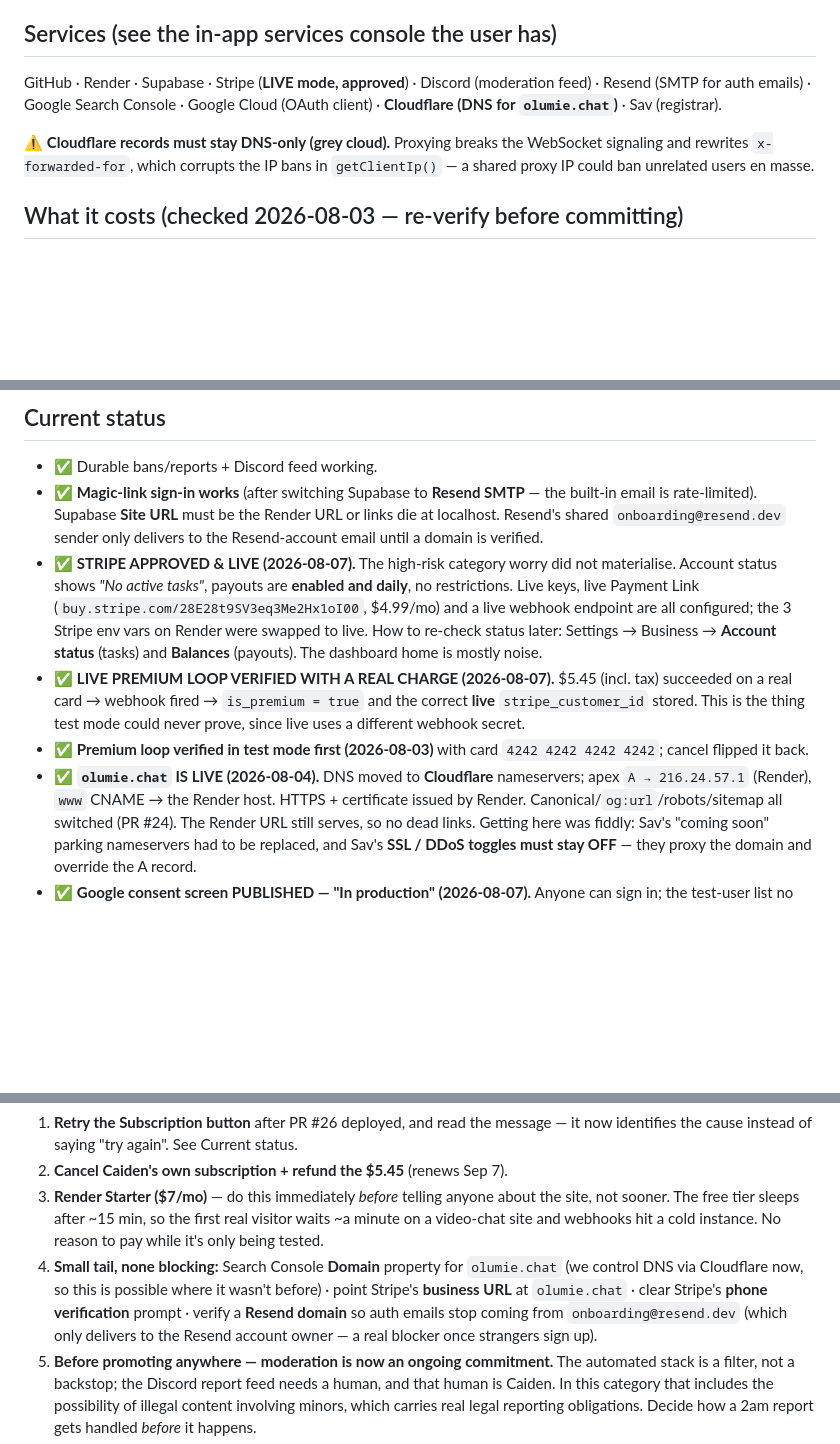
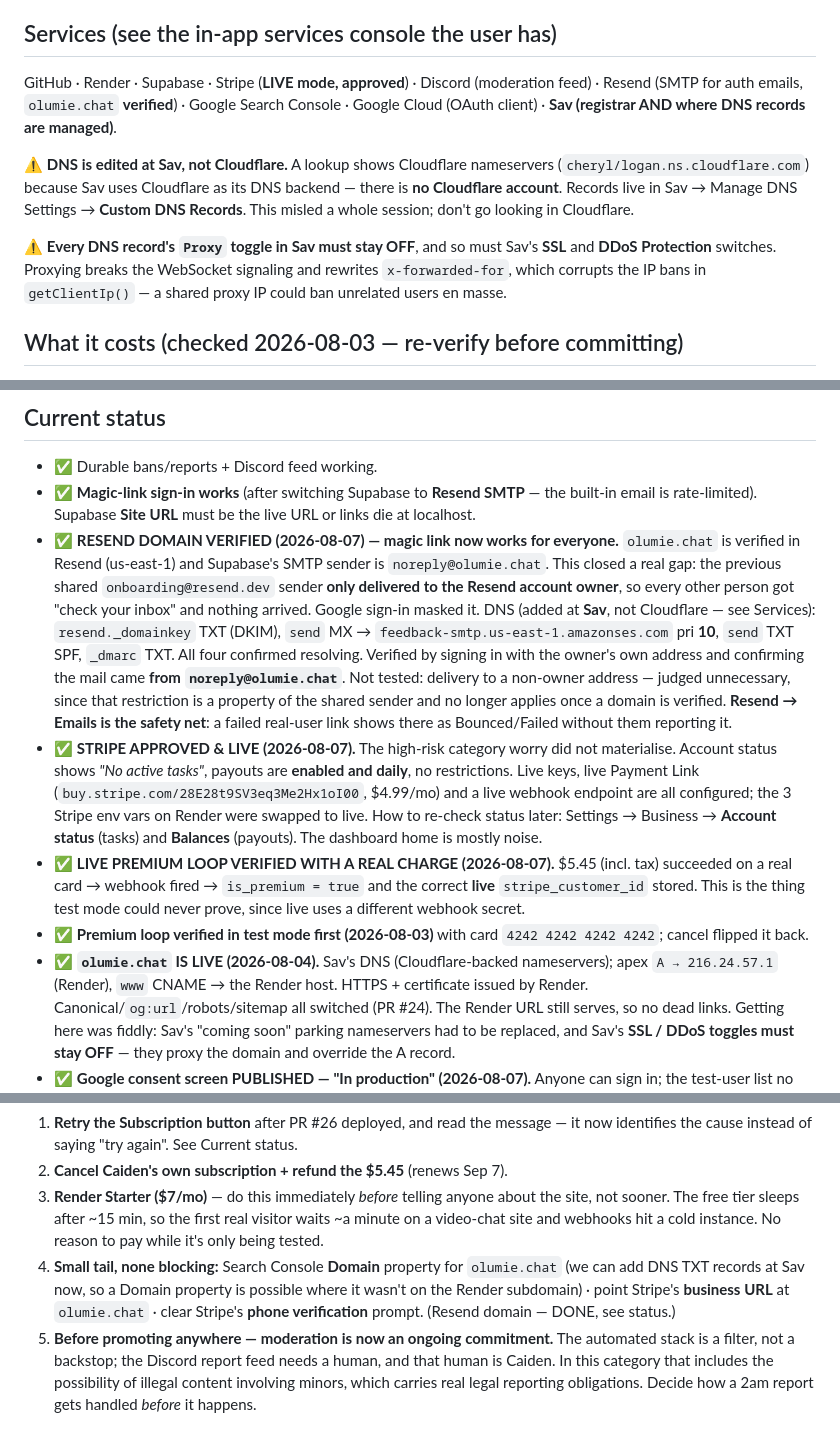
Before and after one commit to caidentflamer-commits/random-video-chat, a Markdown page: HANDOFF.md, 3 parts joined by grey strips. Drawn GitHub-style; blank space fills up the shorter version.

Commit message:
HANDOFF: Resend domain verified; DNS lives at Sav, not Cloudflare
Magic-link sign-in now works for people other than the owner. The shared
onboarding@resend.dev sender only ever delivered to the Resend account
owner, so every other person got "check your inbox" and nothing arrived --
Google sign-in masked it. olumie.chat is now verified in Resend and
Supabase's SMTP sender is noreply@olumie.chat.

Records added: resend._domainkey TXT (DKIM), send MX to
feedback-smtp.us-east-1.amazonses.com priority 10, send TXT SPF, _dmarc
TXT. All four confirmed resolving.

Records what was and was not tested, and why: verified by signing in with
the owner's own address and confirming the mail came from
noreply@olumie.chat, which catches the likely failure (a typo in the
Supabase sender). Delivery to a non-owner address was deliberately not
tested -- that restriction is a property of the shared sender and stops
applying once a domain is verified. Resend -> Emails is the standing
safety net, since a failed real-user link shows there as Bounced/Failed.

Also corrects a wrong claim this doc made: DNS is NOT managed in
Cloudflare. A lookup returns Cloudflare nameservers because Sav uses
Cloudflare as its DNS backend, but there is no Cloudflare account and the
records live in Sav's Custom DNS Records panel. Acting on the wrong
assumption cost a chunk of a session, so it is now called out explicitly
in Services, and the proxy warning is re-pointed at Sav's per-record Proxy
toggle plus its SSL and DDoS switches, which are the things that actually
override the A record.

Co-Authored-By: Claude Opus 5 <noreply@anthropic.com>

```diff
--- a/HANDOFF.md
+++ b/HANDOFF.md
@@ -66,10 +66,17 @@ people together with a friend). Monetized by a **Premium** subscription.
 
 ## Services (see the in-app services console the user has)
 GitHub · Render · Supabase · Stripe (**LIVE mode, approved**) · Discord (moderation
-feed) · Resend (SMTP for auth emails) · Google Search Console · Google Cloud (OAuth
-client) · **Cloudflare (DNS for `olumie.chat`)** · Sav (registrar).
+feed) · Resend (SMTP for auth emails, `olumie.chat` **verified**) · Google Search
+Console · Google Cloud (OAuth client) · **Sav (registrar AND where DNS records are
+managed)**.
 
-⚠ **Cloudflare records must stay DNS-only (grey cloud).** Proxying breaks the
+⚠ **DNS is edited at Sav, not Cloudflare.** A lookup shows Cloudflare nameservers
+(`cheryl/logan.ns.cloudflare.com`) because Sav uses Cloudflare as its DNS backend —
+there is **no Cloudflare account**. Records live in Sav → Manage DNS Settings →
+**Custom DNS Records**. This misled a whole session; don't go looking in Cloudflare.
+
+⚠ **Every DNS record's `Proxy` toggle in Sav must stay OFF**, and so must Sav's
+**SSL** and **DDoS Protection** switches. Proxying breaks the
 WebSocket signaling and rewrites `x-forwarded-for`, which corrupts the IP bans in
 `getClientIp()` — a shared proxy IP could ban unrelated users en masse.
 
@@ -102,9 +109,23 @@ classic (`ANON_KEY`/`SERVICE_KEY`) names.
 ## Current status
 - ✅ Durable bans/reports + Discord feed working.
 - ✅ **Magic-link sign-in works** (after switching Supabase to **Resend SMTP** —
-  the built-in email is rate-limited). Supabase **Site URL** must be the Render
-  URL or links die at localhost. Resend's shared `onboarding@resend.dev` sender
-  only delivers to the Resend-account email until a domain is verified.
+  the built-in email is rate-limited). Supabase **Site URL** must be the live URL
+  or links die at localhost.
+- ✅ **RESEND DOMAIN VERIFIED (2026-08-07) — magic link now works for everyone.**
+  `olumie.chat` is verified in Resend (us-east-1) and Supabase's SMTP sender is
+  `noreply@olumie.chat`. This closed a real gap: the previous shared
+  `onboarding@resend.dev` sender **only delivered to the Resend account owner**, so
+  every other person got "check your inbox" and nothing arrived. Google sign-in
+  masked it.
+  DNS (added at **Sav**, not Cloudflare — see Services): `resend._domainkey` TXT
+  (DKIM), `send` MX → `feedback-smtp.us-east-1.amazonses.com` pri **10**, `send`
+  TXT SPF, `_dmarc` TXT. All four confirmed resolving.
+  Verified by signing in with the owner's own address and confirming the mail came
+  **from `noreply@olumie.chat`**. Not tested: delivery to a non-owner address —
+  judged unnecessary, since that restriction is a property of the shared sender and
+  no longer applies once a domain is verified. **Resend → Emails is the safety
+  net**: a failed real-user link shows there as Bounced/Failed without them
+  reporting it.
 - ✅ **STRIPE APPROVED & LIVE (2026-08-07).** The high-risk category worry did not
   materialise. Account status shows *"No active tasks"*, payouts are **enabled and
   daily**, no restrictions. Live keys, live Payment Link
@@ -118,8 +139,8 @@ classic (`ANON_KEY`/`SERVICE_KEY`) names.
   never prove, since live uses a different webhook secret.
 - ✅ **Premium loop verified in test mode first (2026-08-03)** with card
   `4242 4242 4242 4242`; cancel flipped it back.
-- ✅ **`olumie.chat` IS LIVE (2026-08-04).** DNS moved to **Cloudflare**
-  nameservers; apex `A → 216.24.57.1` (Render), `www` CNAME → the Render host.
+- ✅ **`olumie.chat` IS LIVE (2026-08-04).** Sav's DNS (Cloudflare-backed
+  nameservers); apex `A → 216.24.57.1` (Render), `www` CNAME → the Render host.
   HTTPS + certificate issued by Render. Canonical/`og:url`/robots/sitemap all
   switched (PR #24). The Render URL still serves, so no dead links.
   Getting here was fiddly: Sav's "coming soon" parking nameservers had to be
@@ -179,11 +200,10 @@ whether to promote it.
    visitor waits ~a minute on a video-chat site and webhooks hit a cold instance.
    No reason to pay while it's only being tested.
 4. **Small tail, none blocking:** Search Console **Domain** property for
-   `olumie.chat` (we control DNS via Cloudflare now, so this is possible where it
-   wasn't before) · point Stripe's **business URL** at `olumie.chat` · clear
-   Stripe's **phone verification** prompt · verify a **Resend domain** so auth
-   emails stop coming from `onboarding@resend.dev` (which only delivers to the
-   Resend account owner — a real blocker once strangers sign up).
+   `olumie.chat` (we can add DNS TXT records at Sav now, so a Domain property is
+   possible where it wasn't on the Render subdomain) · point Stripe's **business
+   URL** at `olumie.chat` · clear
+   Stripe's **phone verification** prompt. (Resend domain — DONE, see status.)
 5. **Before promoting anywhere — moderation is now an ongoing commitment.** The
    automated stack is a filter, not a backstop; the Discord report feed needs a
    human, and that human is Caiden. In this category that includes the possibility
```
